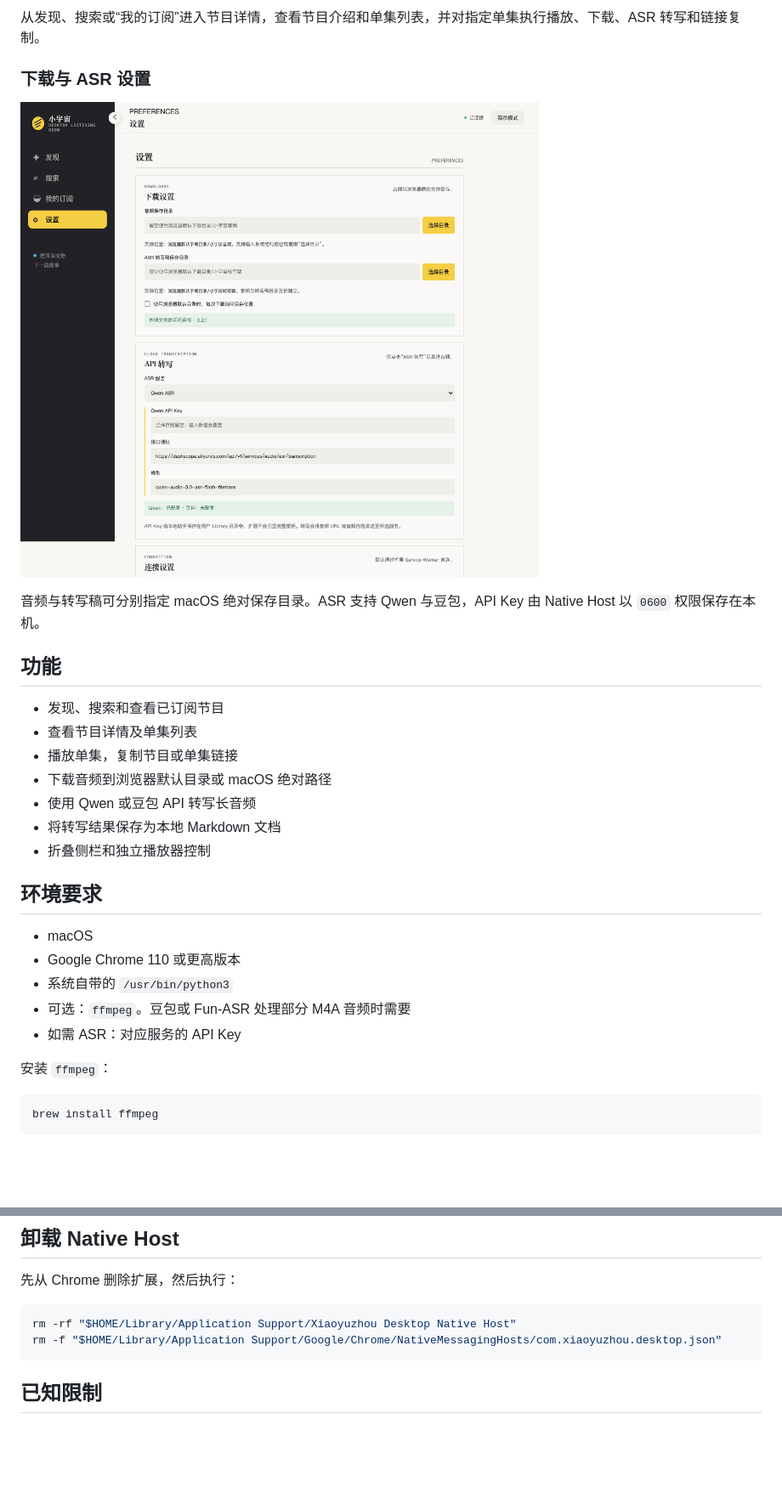
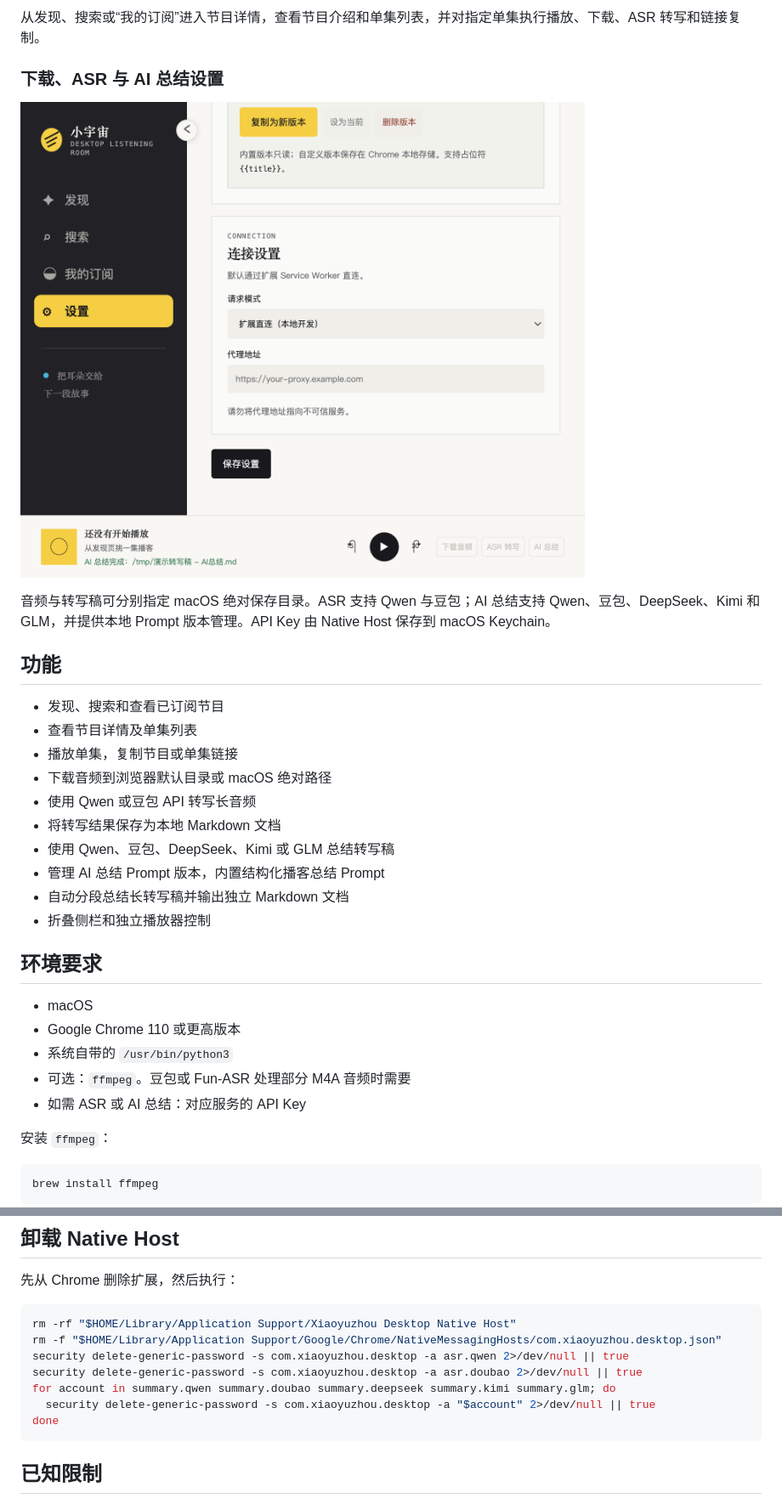
Before and after one commit to QWE38qwe/xiaoyuzhou-desktop, a Markdown page: README.md, 2 parts joined by grey strips. Shown at 85% size. Rendered like a GitHub page; pictures changed too: docs/images/settings-asr.png; blank space fills up the shorter version.

````diff
--- a/README.md
+++ b/README.md
@@ -20,11 +20,11 @@
 
 从发现、搜索或“我的订阅”进入节目详情，查看节目介绍和单集列表，并对指定单集执行播放、下载、ASR 转写和链接复制。
 
-### 下载与 ASR 设置
+### 下载、ASR 与 AI 总结设置
 
 ![下载与 ASR 设置](docs/images/settings-asr.png)
 
-音频与转写稿可分别指定 macOS 绝对保存目录。ASR 支持 Qwen 与豆包，API Key 由 Native Host 以 `0600` 权限保存在本机。
+音频与转写稿可分别指定 macOS 绝对保存目录。ASR 支持 Qwen 与豆包；AI 总结支持 Qwen、豆包、DeepSeek、Kimi 和 GLM，并提供本地 Prompt 版本管理。API Key 由 Native Host 保存到 macOS Keychain。
 
 ## 功能
 
@@ -34,6 +34,9 @@
 - 下载音频到浏览器默认目录或 macOS 绝对路径
 - 使用 Qwen 或豆包 API 转写长音频
 - 将转写结果保存为本地 Markdown 文档
+- 使用 Qwen、豆包、DeepSeek、Kimi 或 GLM 总结转写稿
+- 管理 AI 总结 Prompt 版本，内置结构化播客总结 Prompt
+- 自动分段总结长转写稿并输出独立 Markdown 文档
 - 折叠侧栏和独立播放器控制
 
 ## 环境要求
@@ -42,7 +45,7 @@
 - Google Chrome 110 或更高版本
 - 系统自带的 `/usr/bin/python3`
 - 可选：`ffmpeg`。豆包或 Fun-ASR 处理部分 M4A 音频时需要
-- 如需 ASR：对应服务的 API Key
+- 如需 ASR 或 AI 总结：对应服务的 API Key
 
 安装 `ffmpeg`：
 
@@ -148,6 +168,11 @@ sh -n install_native_host.sh
 ```bash
 rm -rf "$HOME/Library/Application Support/Xiaoyuzhou Desktop Native Host"
 rm -f "$HOME/Library/Application Support/Google/Chrome/NativeMessagingHosts/com.xiaoyuzhou.desktop.json"
+security delete-generic-password -s com.xiaoyuzhou.desktop -a asr.qwen 2>/dev/null || true
+security delete-generic-password -s com.xiaoyuzhou.desktop -a asr.doubao 2>/dev/null || true
+for account in summary.qwen summary.doubao summary.deepseek summary.kimi summary.glm; do
+  security delete-generic-password -s com.xiaoyuzhou.desktop -a "$account" 2>/dev/null || true
+done
 ```
 
 ## 已知限制
````
Also changed, not shown: other parts of README.md (+27 -10 lines), SECURITY.md (+1 -1 lines), 6 other files.
